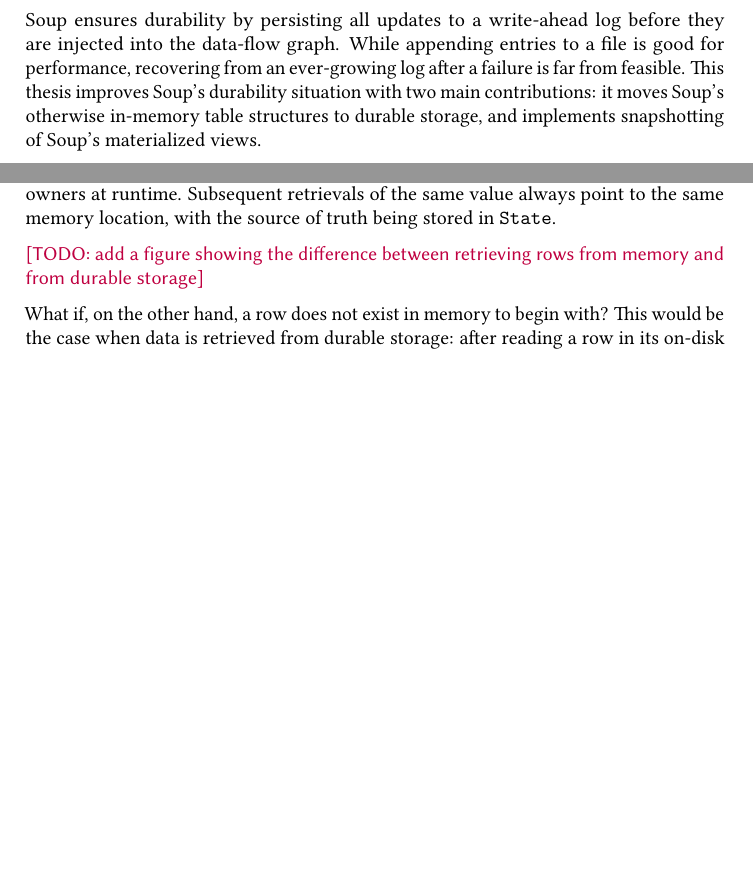
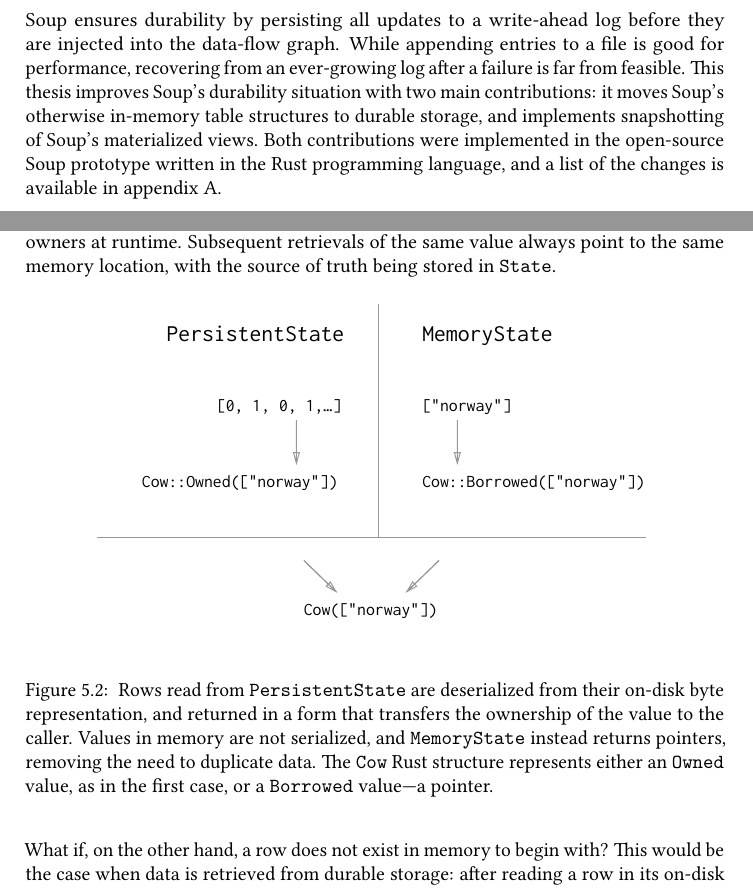
Before and after one commit to ekmartin/thesis, a LaTeX thesis (report.tex, which reads introduction.tex, persistent-bases.tex): two parts of pages 7 and 51 of 113 before the commit and two parts of pages 7 and 51 of 114 after it, joined at a grey line, cut so that both start at the same text, the shorter picture padded with empty space. Compiled offline with pdfLaTeX.

Commit message:
Cow figure

```diff
--- a/introduction.tex
+++ b/introduction.tex
@@ -32,7 +32,9 @@ they are injected into the data-flow graph. While appending entries to a file is
 good for performance, recovering from an ever-growing log after a failure is far
 from feasible. This thesis improves Soup's durability situation with two main
 contributions: it moves Soup's otherwise in-memory table structures to durable
-storage, and implements snapshotting of Soup's materialized views.
+storage, and implements snapshotting of Soup's materialized views. Both
+contributions were implemented in the open-source Soup prototype written in the
+Rust programming language, and a list of the changes is available in appendix A.
 
 \newpage
 
--- a/persistent-bases.tex
+++ b/persistent-bases.tex
@@ -269,8 +269,18 @@ shared ownership of a single value by counting owners at runtime. Subsequent
 retrievals of the same value always point to the same memory location, with the
 source of truth being stored in \code{State}.
 
-\todo{add a figure showing the difference between retrieving rows from memory
-and from durable storage}
+\begin{figure}[H]
+  \centering
+  \includegraphics[width=0.8\textwidth]{state.pdf}
+  \caption{\
+    Rows read from \code{PersistentState} are deserialized from their on-disk
+    byte representation, and returned in a form that transfers the ownership of
+    the value to the caller. Values in memory are not serialized, and
+    \code{MemoryState} instead returns pointers, removing the need to duplicate
+    data. The \code{Cow} Rust structure represents either an \code{Owned} value,
+    as in the first case, or a \code{Borrowed} value---a pointer.
+  }\label{fig:state}
+\end{figure}
 
 What if, on the other hand, a row does not exist in memory to begin with? This
 would be the case when data is retrieved from durable storage: after reading a
```
Also changed, not shown: abstract.tex (+2 -2 lines), images/state.pdf (added).
